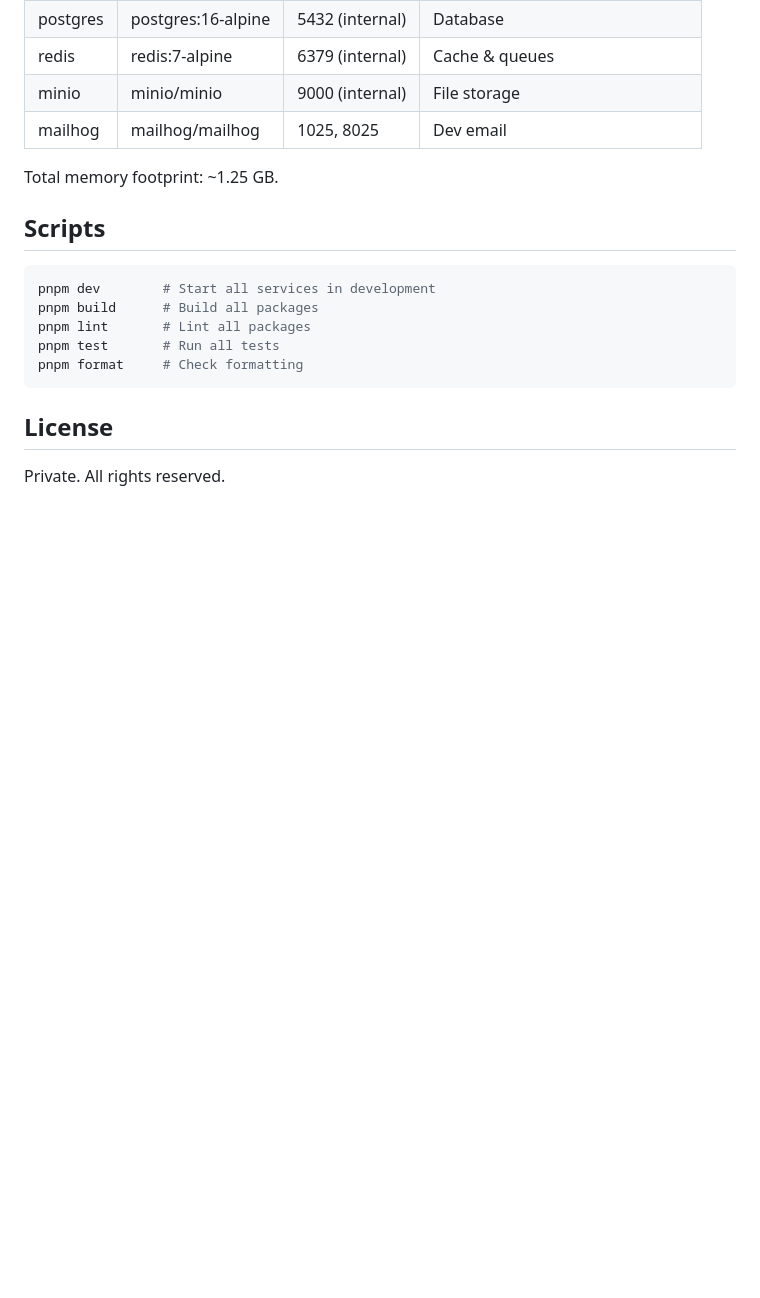
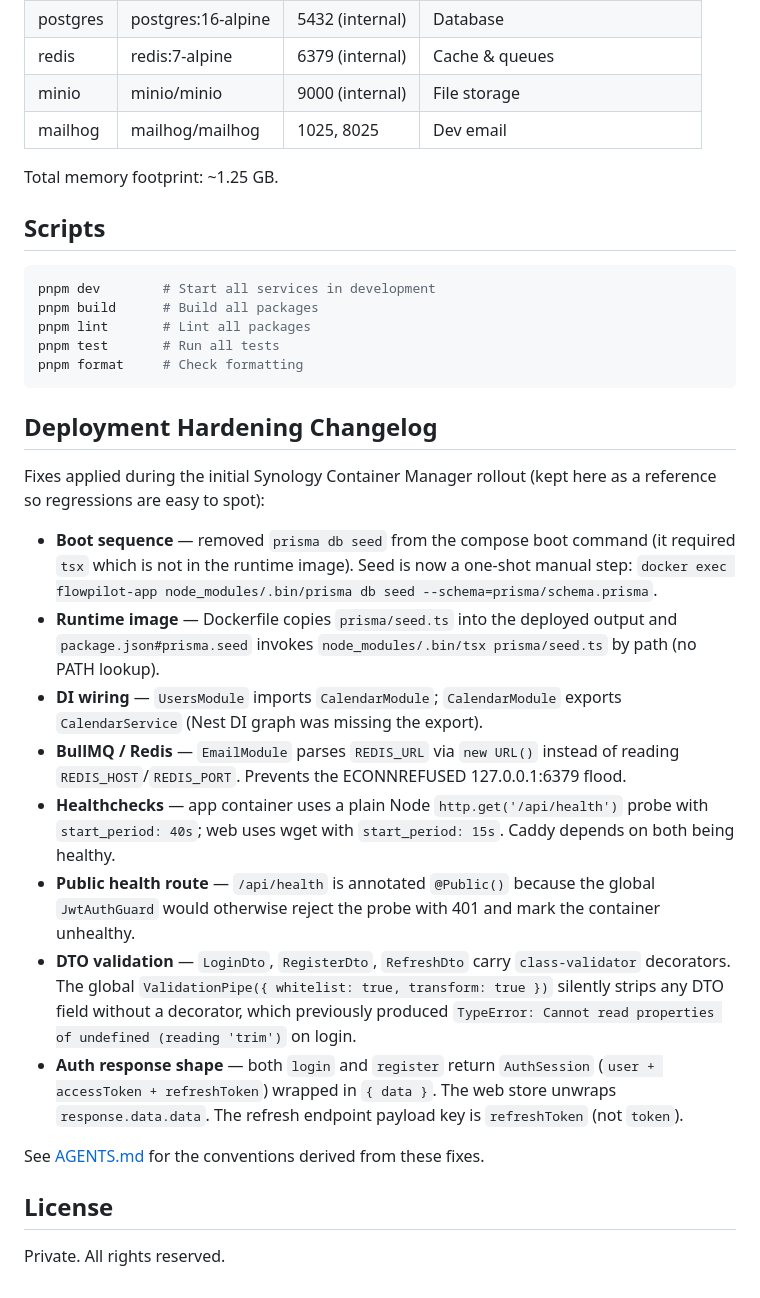
Before and after one commit to powizak/FlowPilot, a Markdown page: README.md, the part around one of its changes. Rendered like a GitHub page; blank space fills up the shorter version.

````diff
--- a/README.md
+++ b/README.md
@@ -214,6 +222,21 @@ pnpm test       # Run all tests
 pnpm format     # Check formatting
 ```
 
+## Deployment Hardening Changelog
+
+Fixes applied during the initial Synology Container Manager rollout (kept here as a reference so regressions are easy to spot):
+
+- **Boot sequence** — removed `prisma db seed` from the compose boot command (it required `tsx` which is not in the runtime image). Seed is now a one-shot manual step: `docker exec flowpilot-app node_modules/.bin/prisma db seed --schema=prisma/schema.prisma`.
+- **Runtime image** — Dockerfile copies `prisma/seed.ts` into the deployed output and `package.json#prisma.seed` invokes `node_modules/.bin/tsx prisma/seed.ts` by path (no PATH lookup).
+- **DI wiring** — `UsersModule` imports `CalendarModule`; `CalendarModule` exports `CalendarService` (Nest DI graph was missing the export).
+- **BullMQ / Redis** — `EmailModule` parses `REDIS_URL` via `new URL()` instead of reading `REDIS_HOST`/`REDIS_PORT`. Prevents the ECONNREFUSED 127.0.0.1:6379 flood.
+- **Healthchecks** — app container uses a plain Node `http.get('/api/health')` probe with `start_period: 40s`; web uses wget with `start_period: 15s`. Caddy depends on both being healthy.
+- **Public health route** — `/api/health` is annotated `@Public()` because the global `JwtAuthGuard` would otherwise reject the probe with 401 and mark the container unhealthy.
+- **DTO validation** — `LoginDto`, `RegisterDto`, `RefreshDto` carry `class-validator` decorators. The global `ValidationPipe({ whitelist: true, transform: true })` silently strips any DTO field without a decorator, which previously produced `TypeError: Cannot read properties of undefined (reading 'trim')` on login.
+- **Auth response shape** — both `login` and `register` return `AuthSession` (`user + accessToken + refreshToken`) wrapped in `{ data }`. The web store unwraps `response.data.data`. The refresh endpoint payload key is `refreshToken` (not `token`).
+
+See [AGENTS.md](./AGENTS.md) for the conventions derived from these fixes.
+
 ## License
 
 Private. All rights reserved.
````
Also changed, not shown: other parts of README.md (+8 -0 lines), AGENTS.md (added, +239 -0 lines).
